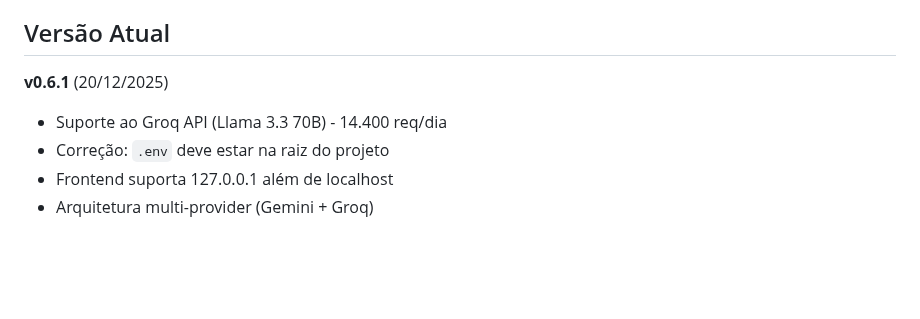
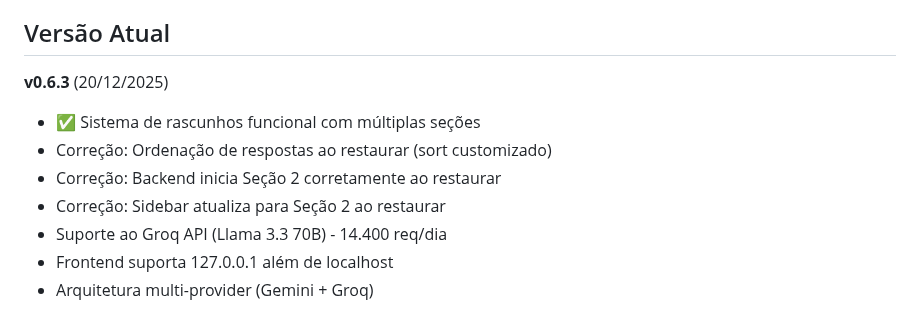
Before and after one commit to criscmaia/bo-assistant, a Markdown page: CLAUDE.md, the part around the change. Drawn GitHub-style; blank space fills up the shorter version.

Commit message:
docs: atualizar versão para v0.6.3 no CLAUDE.md
🤖 Generated with [Claude Code](https://claude.com/claude-code)

Co-Authored-By: Claude Sonnet 4.5 <noreply@anthropic.com>

```diff
--- a/CLAUDE.md
+++ b/CLAUDE.md
@@ -126,9 +126,12 @@ DATABASE_URL=postgresql://...  # Apenas em produção
 
 ## Versão Atual
 
-**v0.6.1** (20/12/2025)
+**v0.6.3** (20/12/2025)
+- ✅ Sistema de rascunhos funcional com múltiplas seções
+- Correção: Ordenação de respostas ao restaurar (sort customizado)
+- Correção: Backend inicia Seção 2 corretamente ao restaurar
+- Correção: Sidebar atualiza para Seção 2 ao restaurar
 - Suporte ao Groq API (Llama 3.3 70B) - 14.400 req/dia
-- Correção: `.env` deve estar na raiz do projeto
 - Frontend suporta 127.0.0.1 além de localhost
 - Arquitetura multi-provider (Gemini + Groq)
 
```
